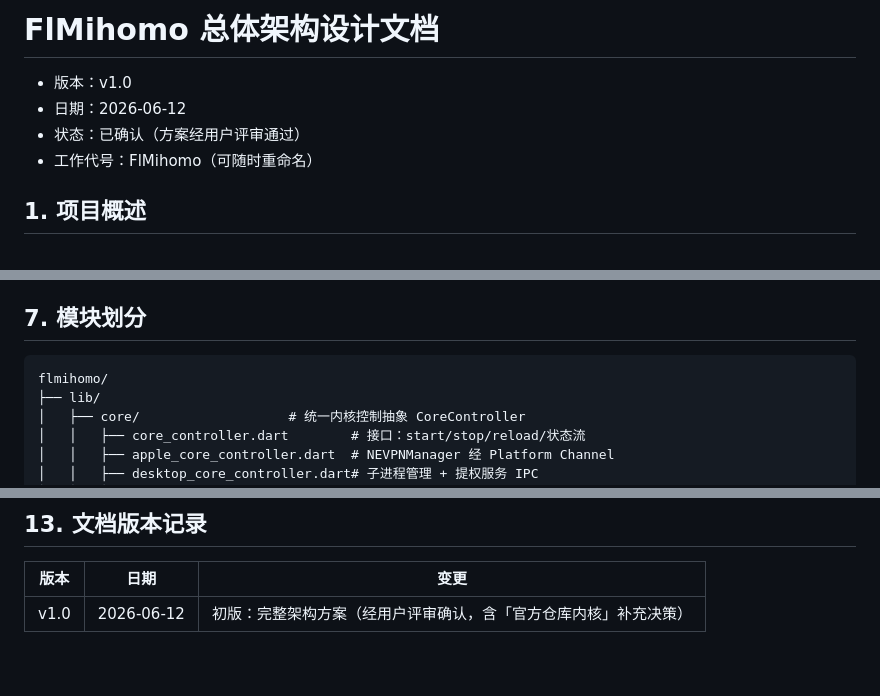
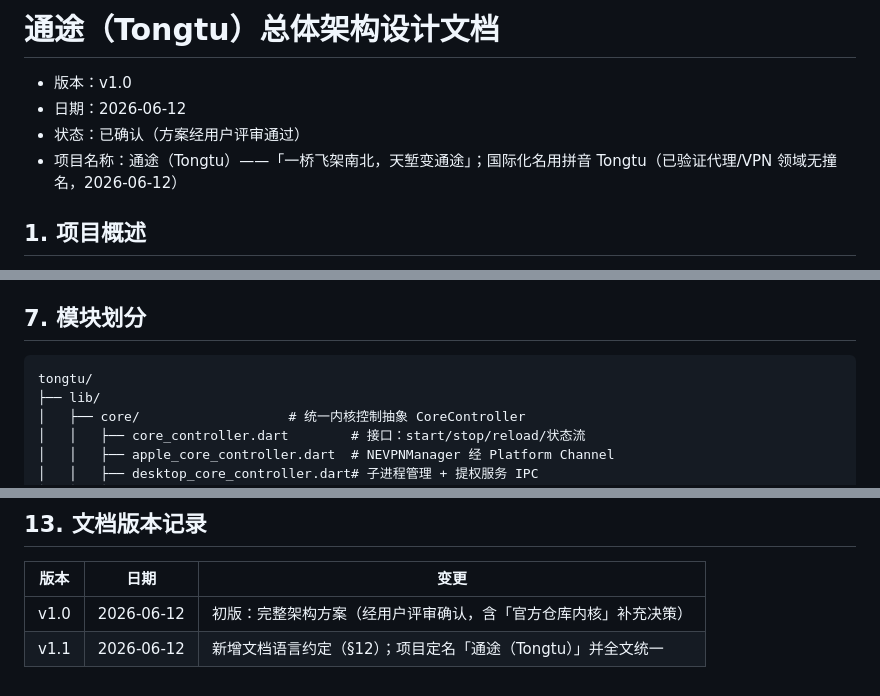
Before and after one commit to sunchangtan/tongtu, a Markdown page: docs/design/architecture.md, 3 parts joined by grey strips. GitHub-like rendering.

Commit message:
docs: 项目定名「通途（Tongtu）」
- 出自「一桥飞架南北，天堑变通途」，已验证代理/VPN 领域无撞名
- 架构文档升至 v1.1，提案同步改名，openspec 校验通过

Co-Authored-By: Claude Fable 5 <noreply@anthropic.com>

````diff
--- a/docs/design/architecture.md
+++ b/docs/design/architecture.md
@@ -1,9 +1,9 @@
-# FlMihomo 总体架构设计文档
+# 通途（Tongtu）总体架构设计文档
 
 - 版本：v1.0
 - 日期：2026-06-12
 - 状态：已确认（方案经用户评审通过）
-- 工作代号：FlMihomo（可随时重命名）
+- 项目名称：通途（Tongtu）——「一桥飞架南北，天堑变通途」；国际化名用拼音 Tongtu（已验证代理/VPN 领域无撞名，2026-06-12）
 
 ## 1. 项目概述
 
@@ -81,7 +81,7 @@
 ## 7. 模块划分
 
 ```
-flmihomo/
+tongtu/
 ├── lib/
 │   ├── core/                   # 统一内核控制抽象 CoreController
 │   │   ├── core_controller.dart        # 接口：start/stop/reload/状态流
@@ -146,3 +146,4 @@ flmihomo/
 | 版本 | 日期 | 变更 |
 |------|------|------|
 | v1.0 | 2026-06-12 | 初版：完整架构方案（经用户评审确认，含「官方仓库内核」补充决策） |
+| v1.1 | 2026-06-12 | 新增文档语言约定（§12）；项目定名「通途（Tongtu）」并全文统一 |
````
Also changed, not shown: 1 other file.
